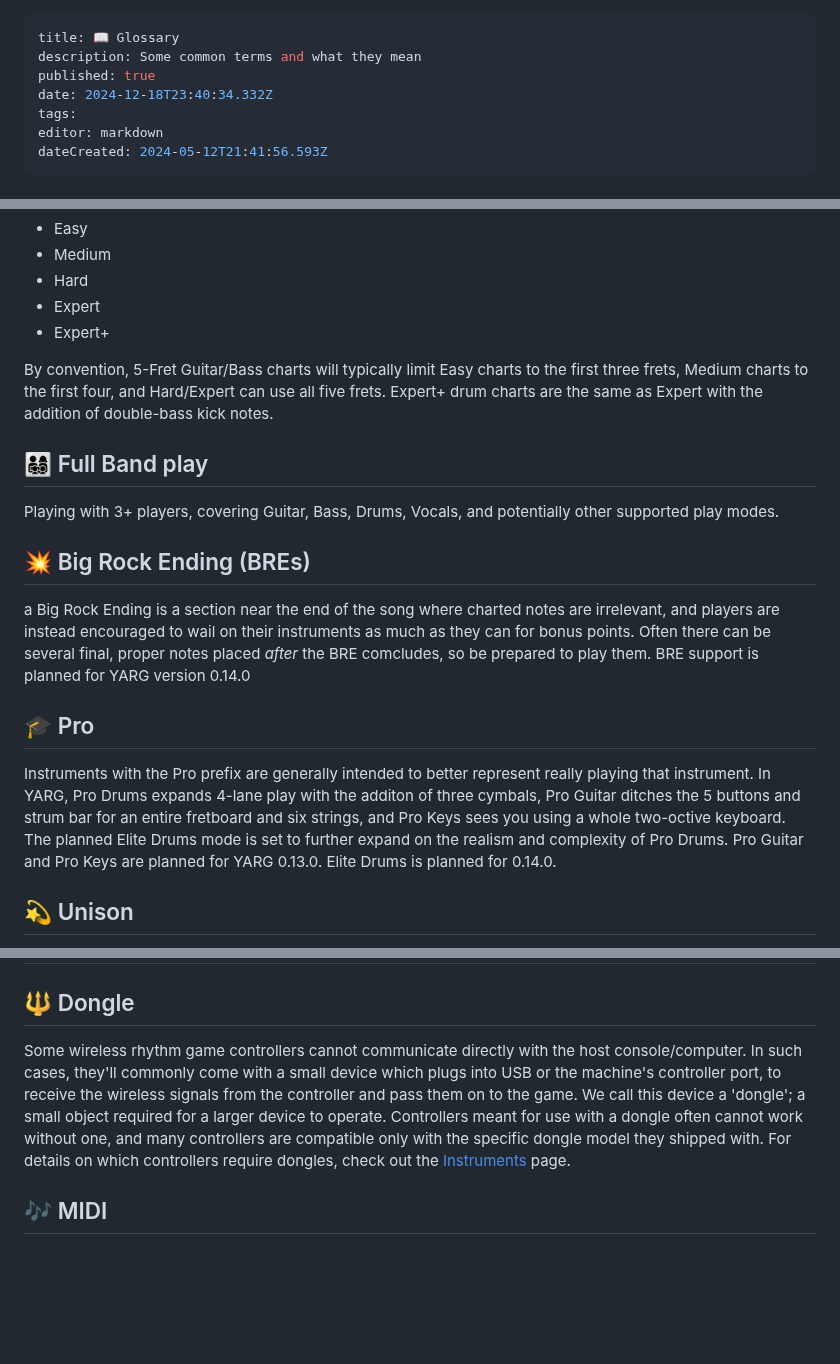
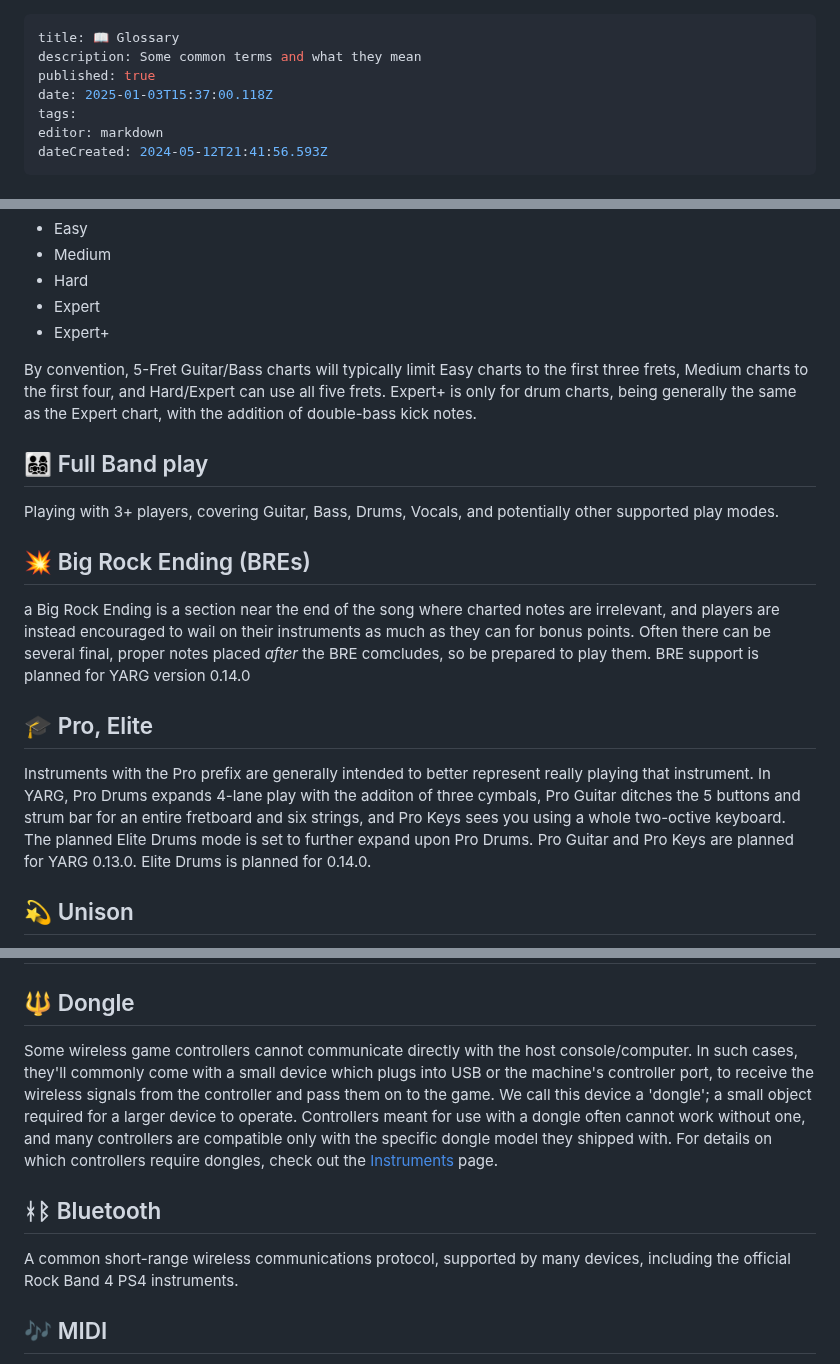
Before and after one commit to YARC-Official/docs, a Markdown page: glossary.md, 3 parts joined by grey strips. GitHub-like rendering; blank space fills up the shorter version.

```diff
--- a/glossary.md
+++ b/glossary.md
@@ -2,7 +2,7 @@
 title: 📖 Glossary
 description: Some common terms and what they mean
 published: true
-date: 2024-12-18T23:40:34.332Z
+date: 2025-01-03T15:37:00.118Z
 tags:
 editor: markdown
 dateCreated: 2024-05-12T21:41:56.593Z
@@ -68,7 +68,7 @@ YARG supports several different charts for each instrument on a given song. The
 - Expert+
 
 By convention, 5-Fret Guitar/Bass charts will typically limit Easy charts to the first three frets, Medium charts to the first four, and Hard/Expert can use all five frets.
-Expert+ drum charts are the same as Expert with the addition of double-bass kick notes.
+Expert+ is only for drum charts, being generally the same as the Expert chart, with the addition of double-bass kick notes.
 
 ## 👨‍👩‍👧‍👦 Full Band play
 Playing with 3+ players, covering Guitar, Bass, Drums, Vocals, and potentially other supported play modes.
@@ -77,9 +77,9 @@ Playing with 3+ players, covering Guitar, Bass, Drums, Vocals, and potentially o
 a Big Rock Ending is a section near the end of the song where charted notes are irrelevant, and players are instead encouraged to wail on their instruments as much as they can for bonus points. Often there can be several final, proper notes placed *after* the BRE comcludes, so be prepared to play them.
 BRE support is planned for YARG version 0.14.0
 
-## 🎓 Pro
+## 🎓 Pro, Elite
 Instruments with the Pro prefix are generally intended to better represent really playing that instrument. In YARG, Pro Drums expands 4-lane play with the additon of three cymbals, Pro Guitar ditches the 5 buttons and strum bar for an entire fretboard and six strings, and Pro Keys sees you using a whole two-octive keyboard.
-The planned Elite Drums mode is set to further expand on the realism and complexity of Pro Drums.
+The planned Elite Drums mode is set to further expand upon Pro Drums.
 Pro Guitar and Pro Keys are planned for YARG 0.13.0. Elite Drums is planned for 0.14.0.
 
 ## 💫 Unison
@@ -118,8 +135,11 @@ Although not yet supported, YARG plans to include support for drum notes that ca
 
 # 🔩 Hardware terms
 ## 🔱 Dongle
-Some wireless rhythm game controllers cannot communicate directly with the host console/computer. In such cases, they'll commonly come with a small device which plugs into USB or the machine's controller port, to receive the wireless signals from the controller and pass them on to the game. We call this device a 'dongle'; a small object required for a larger device to operate. Controllers meant for use with a dongle often cannot work without one, and many controllers are compatible only with the specific dongle model they shipped with.
+Some wireless game controllers cannot communicate directly with the host console/computer. In such cases, they'll commonly come with a small device which plugs into USB or the machine's controller port, to receive the wireless signals from the controller and pass them on to the game. We call this device a 'dongle'; a small object required for a larger device to operate. Controllers meant for use with a dongle often cannot work without one, and many controllers are compatible only with the specific dongle model they shipped with.
 For details on which controllers require dongles, check out the [Instruments](/Instruments) page.
+
+## ᚼᛒ Bluetooth
+A common short-range wireless communications protocol, supported by many devices, including the official Rock Band 4 PS4 instruments.
 
 ## 🎶 MIDI
 Musical Instrument Digital Interface is a standard for communication between music-related devices, typically controllers/instruments, and synthesizers. Instead of transmitting actual audio, MIDI carries data about specific notes, devoid of any sound. It's up to the receiving device to determine how to interpret and sound those notes.
```
Also changed, not shown: other parts of glossary.md (+24 -7 lines).
